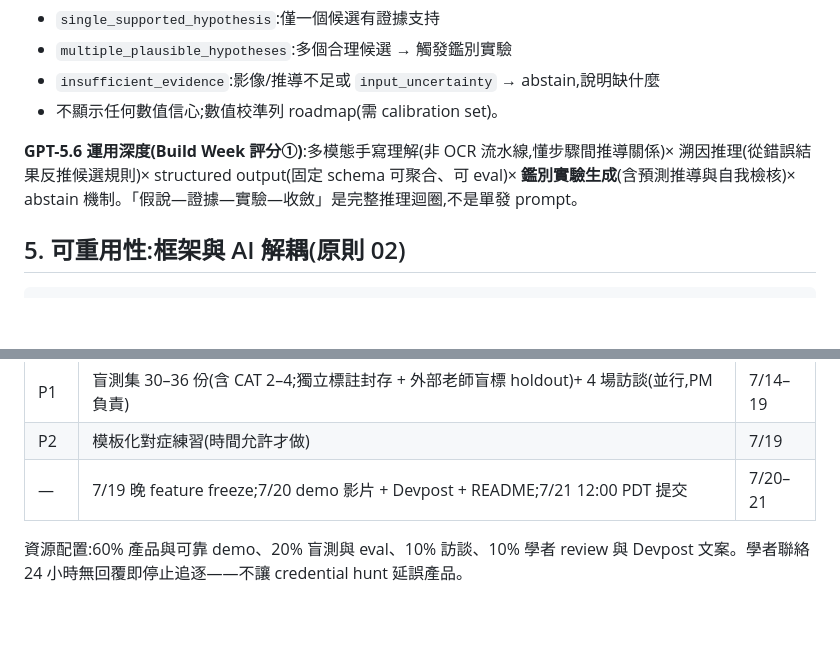
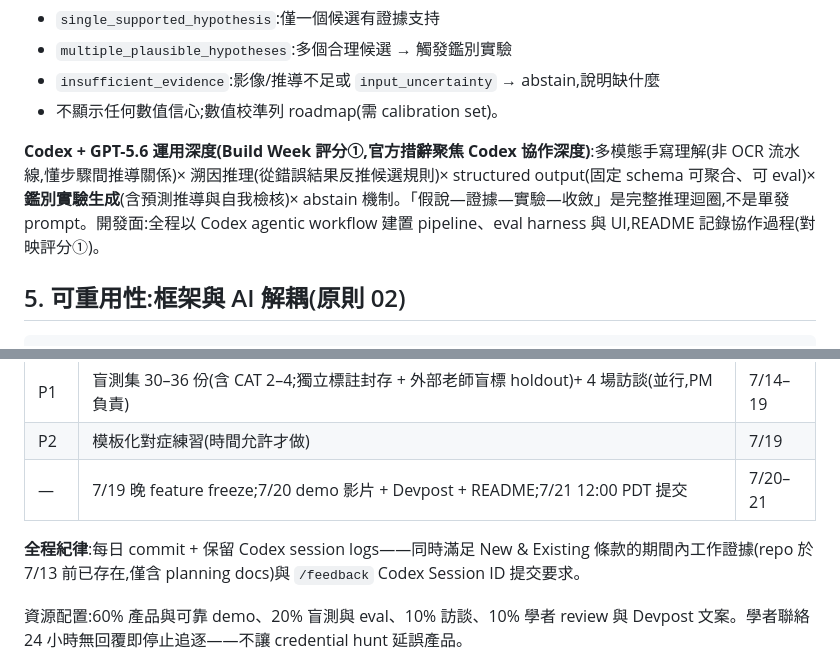
Before and after one commit to CongRenHuang/openai-error-archaeologist, a Markdown page: docs/proposals/01-error-archaeologist.md, 2 parts joined by grey strips. Rendered like a GitHub page; blank space fills up the shorter version.

Commit message:
Update Error Archaeologist proposal with enhanced Codex integration details and commit discipline guidelines

```diff
--- a/docs/proposals/01-error-archaeologist.md
+++ b/docs/proposals/01-error-archaeologist.md
@@ -146,7 +146,7 @@
 - `insufficient_evidence`:影像/推導不足或 `input_uncertainty` → abstain,說明缺什麼
 - 不顯示任何數值信心;數值校準列 roadmap(需 calibration set)。
 
-**GPT-5.6 運用深度(Build Week 評分①)**:多模態手寫理解(非 OCR 流水線,懂步驟間推導關係)× 溯因推理(從錯誤結果反推候選規則)× structured output(固定 schema 可聚合、可 eval)× **鑑別實驗生成**(含預測推導與自我檢核)× abstain 機制。「假說—證據—實驗—收斂」是完整推理迴圈,不是單發 prompt。
+**Codex + GPT-5.6 運用深度(Build Week 評分①,官方措辭聚焦 Codex 協作深度)**:多模態手寫理解(非 OCR 流水線,懂步驟間推導關係)× 溯因推理(從錯誤結果反推候選規則)× structured output(固定 schema 可聚合、可 eval)× **鑑別實驗生成**(含預測推導與自我檢核)× abstain 機制。「假說—證據—實驗—收斂」是完整推理迴圈,不是單發 prompt。開發面:全程以 Codex agentic workflow 建置 pipeline、eval harness 與 UI,README 記錄協作過程(對映評分①)。
 
 ## 5. 可重用性:框架與 AI 解耦(原則 02)
 
@@ -287,6 +287,8 @@
 | P2   | 模板化對症練習(時間允許才做)                                                                            | 7/19    |
 | —    | 7/19 晚 feature freeze;7/20 demo 影片 + Devpost + README;7/21 12:00 PDT 提交                            | 7/20–21 |
 
+**全程紀律**:每日 commit + 保留 Codex session logs——同時滿足 New & Existing 條款的期間內工作證據(repo 於 7/13 前已存在,僅含 planning docs)與 `/feedback` Codex Session ID 提交要求。
+
 資源配置:60% 產品與可靠 demo、20% 盲測與 eval、10% 訪談、10% 學者 review 與 Devpost 文案。學者聯絡 24 小時無回覆即停止追逐——不讓 credential hunt 延誤產品。
 
 ## 14. 評審壓力問答(速答)
```
Also changed, not shown: docs/proposals/README-error-archaeologist.md (added, +64 -0 lines).
